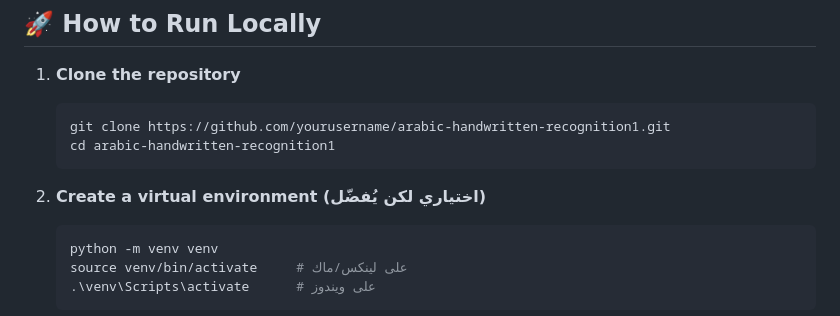
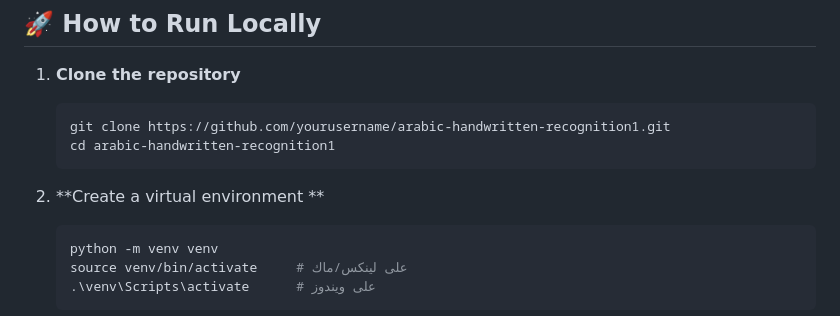
Before and after one commit to ahmedmazoon/arabic-handwritten-recognition1, a Markdown page: README.md, the part around the change. GitHub-like rendering.

````diff
--- a/README.md
+++ b/README.md
@@ -46,7 +46,7 @@ arabic-handwritten-recognition/
    cd arabic-handwritten-recognition1
    ```
 
-2. **Create a virtual environment (اختياري لكن يُفضّل)**
+2. **Create a virtual environment **
    ```bash
    python -m venv venv
    source venv/bin/activate     # على لينكس/ماك
````
